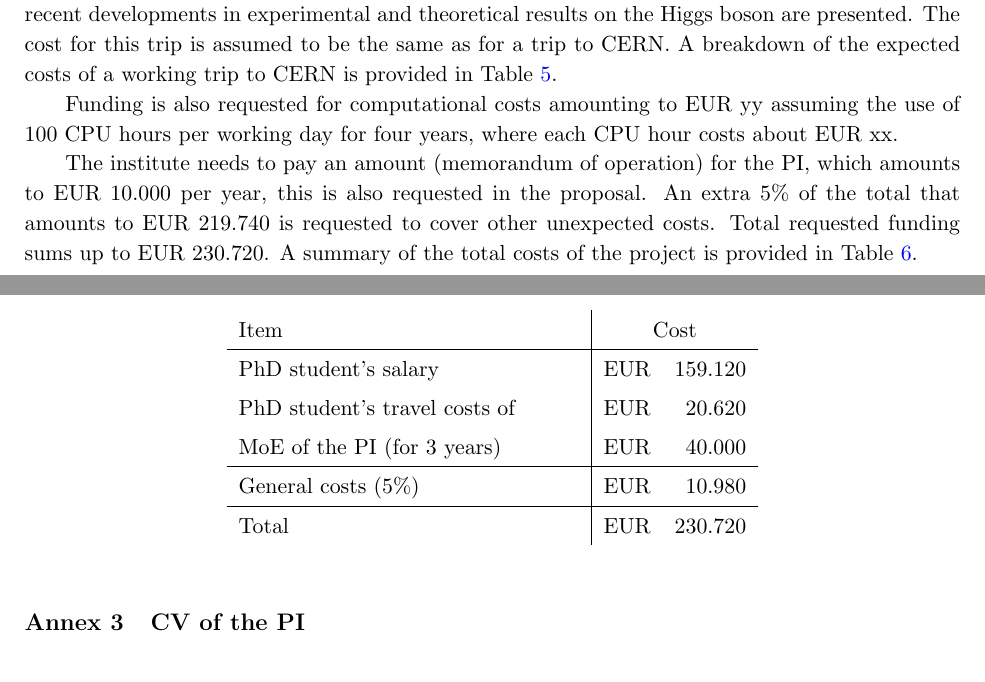
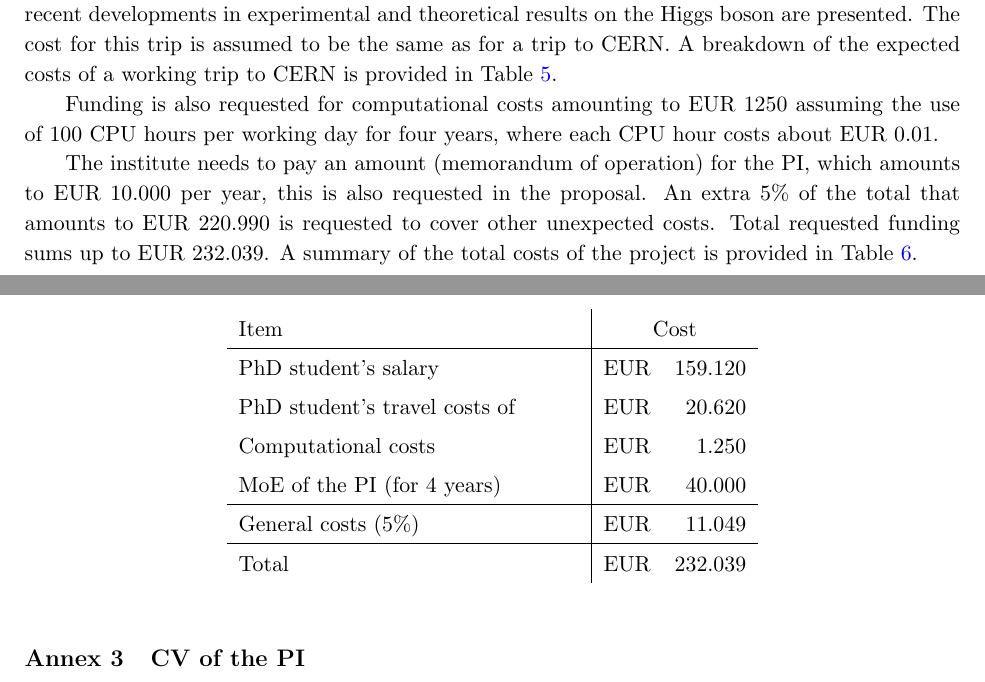
Before and after one commit to Sumantifr/SMEFT-analysis-in-Higgs-strahlung, a LaTeX document (VHeft.tex): two parts of pages 25 and 26 of 30, joined at a grey line, cut so that both start at the same text. Compiled offline with pdfLaTeX.

Commit message:
Updating costs

```diff
--- a/VHeft.tex
+++ b/VHeft.tex
@@ -1068,12 +1068,12 @@ Total & EUR & 20.620 & For 4 years in total
 \label{Tab:Travel_cost}
 \end{table}
 
-Funding is also requested for computational costs amounting to EUR yy assuming the use of 100 CPU hours per working day for four years, where each CPU hour costs about EUR xx.
+Funding is also requested for computational costs amounting to EUR 1250 assuming the use of 100 CPU hours per working day for four years, where each CPU hour costs about EUR 0.01.
 
 The institute needs to pay an amount (memorandum of operation) for the PI, which amounts to EUR 10.000 per year,
 this is also requested in the proposal.
-An extra $5\%$ of the total that amounts to EUR 219.740 is requested to cover other unexpected costs.
-Total requested funding sums up to EUR 230.720.
+An extra $5\%$ of the total that amounts to EUR 220.990 is requested to cover other unexpected costs.
+Total requested funding sums up to EUR 232.039.
 A summary of the total costs of the project is provided in Table~\ref{Tab:Total_cost}.
 \begin{table}
 \caption{The total amount of requested funding along with divisions for different items.}
@@ -1084,11 +1084,12 @@ Item & \multicolumn{2}{c}{ Cost } \\
 \hline
 PhD student's salary & EUR & 159.120  \\
 PhD student's travel costs of & EUR & 20.620 \\
-MoE of the PI (for 3 years) & EUR & 40.000 \\
+Computational costs & EUR & 1.250 \\
+MoE of the PI (for 4 years) & EUR & 40.000 \\
 \hline
-General costs ($5\%$) & EUR & 10.980  \\
+General costs ($5\%$) & EUR & 11.049  \\
 \hline
-Total & EUR & 230.720
+Total & EUR & 232.039
 \end{tabular}
 }
 \end{center}
```
Also changed, not shown: VHeft.pdf, 2 other files.
